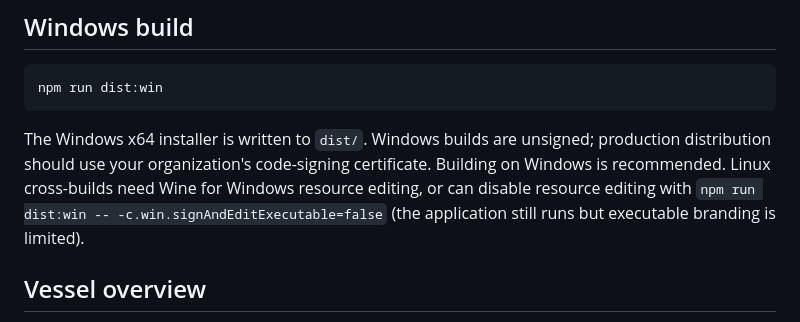
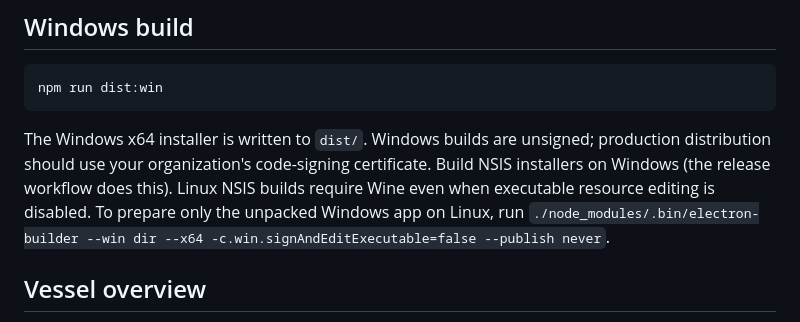
Before and after one commit to Ricoro/LoadingListChecker, a Markdown page: README.md, the part around the change. GitHub-like rendering.

Commit message:
Document unpacked Linux validation and native Windows installer builds

````diff
--- a/README.md
+++ b/README.md
@@ -28,7 +28,7 @@ npm start
 npm run dist:win
 ```
 
-The Windows x64 installer is written to `dist/`. Windows builds are unsigned; production distribution should use your organization's code-signing certificate. Building on Windows is recommended. Linux cross-builds need Wine for Windows resource editing, or can disable resource editing with `npm run dist:win -- -c.win.signAndEditExecutable=false` (the application still runs but executable branding is limited).
+The Windows x64 installer is written to `dist/`. Windows builds are unsigned; production distribution should use your organization's code-signing certificate. Build NSIS installers on Windows (the release workflow does this). Linux NSIS builds require Wine even when executable resource editing is disabled. To prepare only the unpacked Windows app on Linux, run `./node_modules/.bin/electron-builder --win dir --x64 -c.win.signAndEditExecutable=false --publish never`.
 
 ## Vessel overview
 
````
